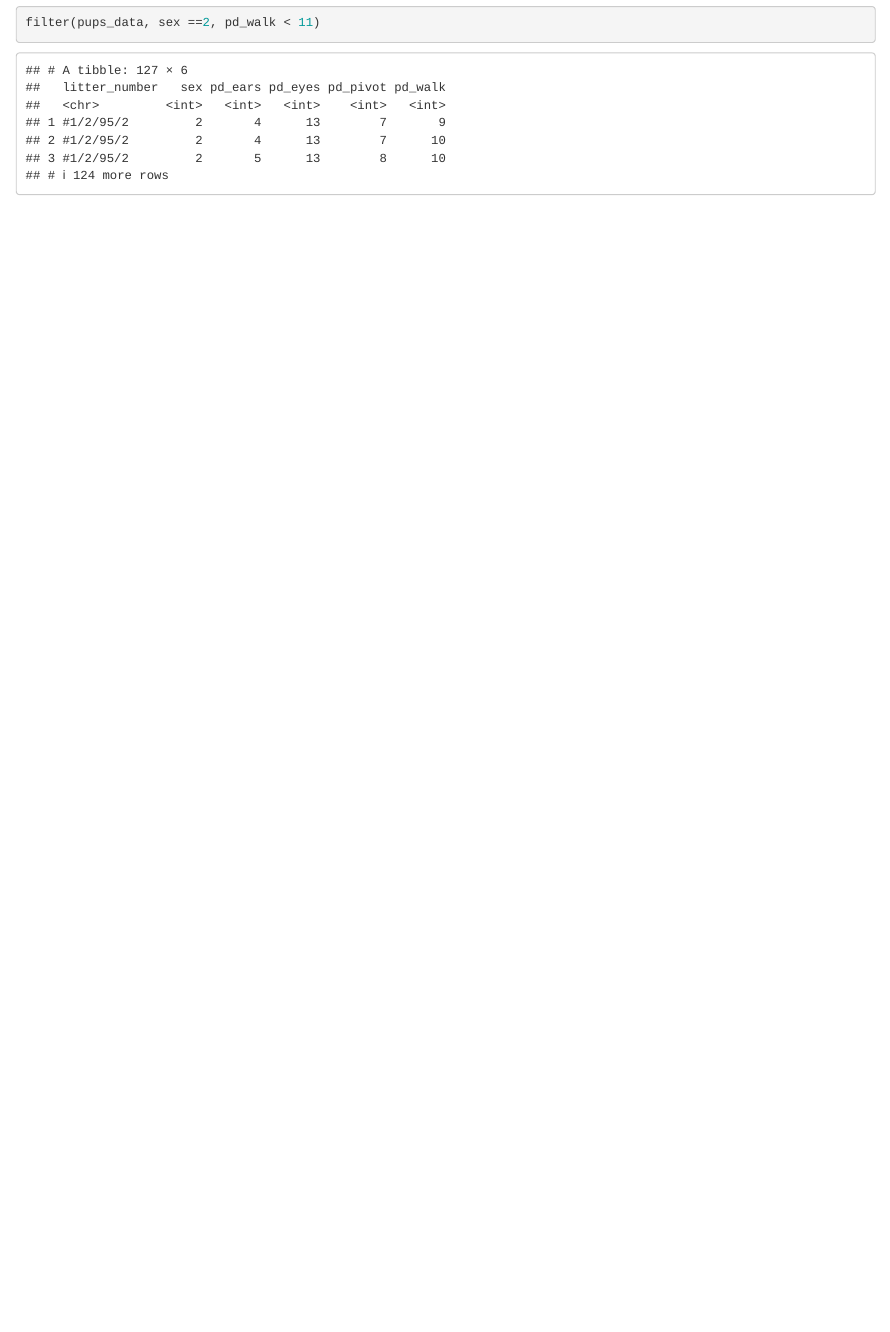
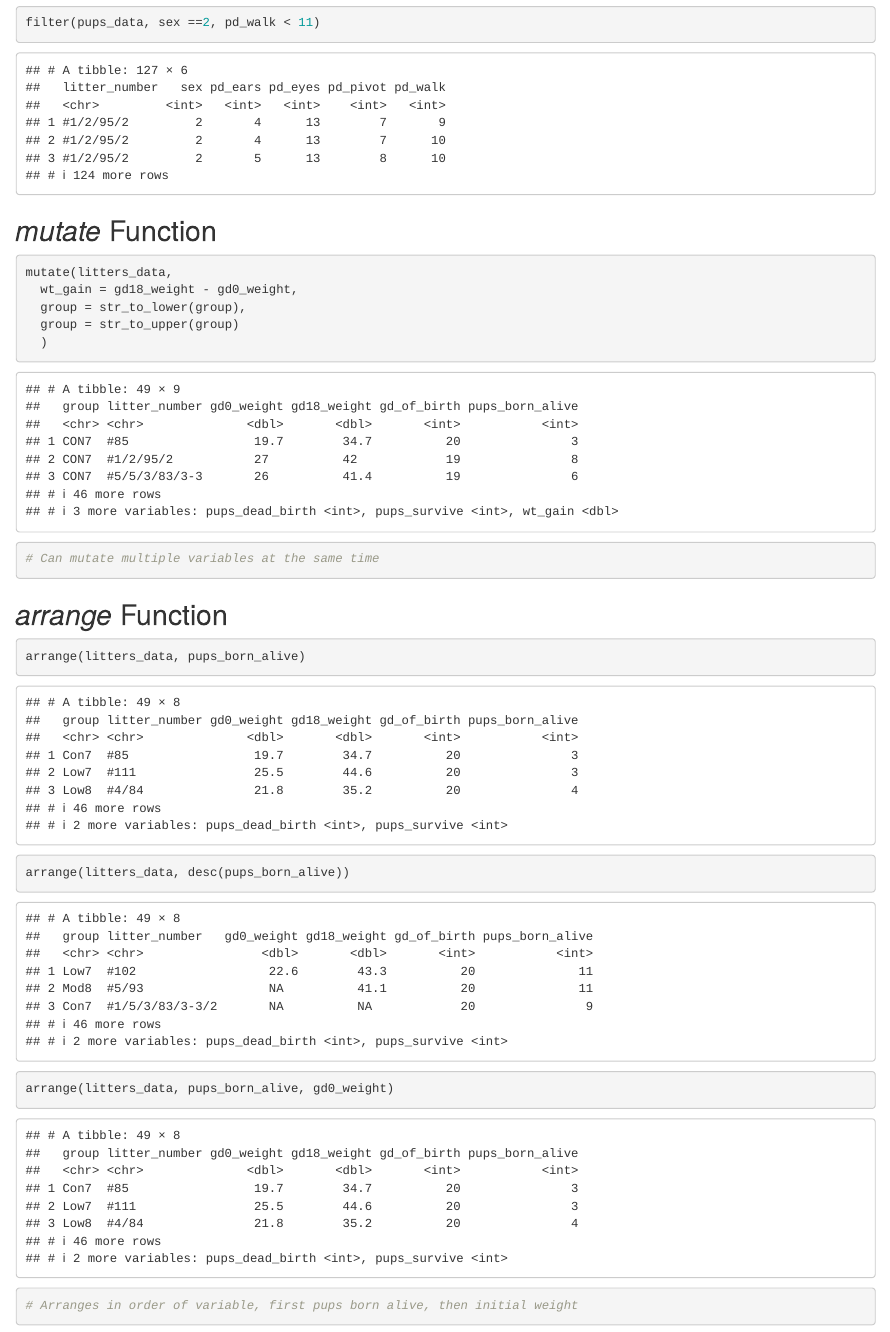
Before and after one commit to cs3779/data_wrangling_i, an R Markdown document (Lecture 5 (Data Wrangling II).Rmd): the page in a window 1100 px wide, from 5700 px down. Rendered offline with R 4.5, knitr and Pandoc, with nearby package versions; column names are cleaned by a stand-in for the janitor package.

Commit message:
mutate & arrange Functions

````diff
--- a/Lecture 5 (Data Wrangling II).Rmd
+++ b/Lecture 5 (Data Wrangling II).Rmd
@@ -82,3 +82,23 @@ filter(pups_data, sex == 1)
 
 filter(pups_data, sex ==2, pd_walk < 11)
 ```
+
+## _mutate_ Function
+```{r}
+mutate(litters_data,
+  wt_gain = gd18_weight - gd0_weight,
+  group = str_to_lower(group),
+  group = str_to_upper(group)
+  )
+# Can mutate multiple variables at the same time
+```
+
+## _arrange_ Function
+```{r}
+arrange(litters_data, pups_born_alive)
+
+arrange(litters_data, desc(pups_born_alive))
+
+arrange(litters_data, pups_born_alive, gd0_weight)
+# Arranges in order of variable, first pups born alive, then initial weight
+```
````
Also changed, not shown: Lecture-5--Data-Wrangling-II-.html.
